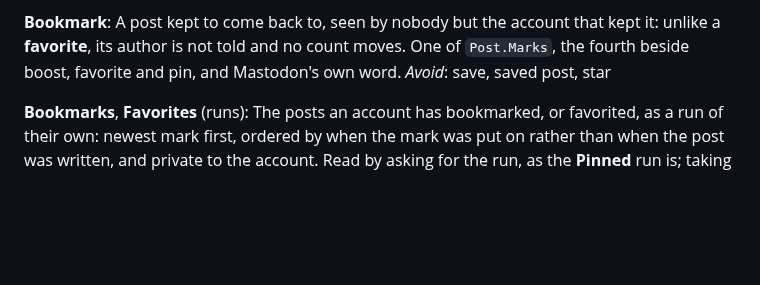
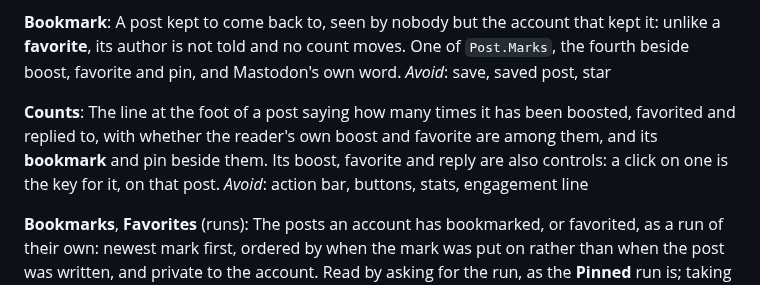
Before and after one commit to jrmitch120/wooly, a Markdown page: GLOSSARY.md, the part around the change. GitHub-like rendering; blank space fills up the shorter version.

Commit message:
Name the Counts, the line at a post's foot whose boost, favorite and reply answer a click (#592)
Co-Authored-By: Claude Opus 5.5 <noreply@anthropic.com>

```diff
--- a/GLOSSARY.md
+++ b/GLOSSARY.md
@@ -263,6 +263,12 @@ _Avoid_: favourite, like
 A post kept to come back to, seen by nobody but the account that kept it: unlike a **favorite**, its author is not told
 and no count moves. One of `Post.Marks`, the fourth beside boost, favorite and pin, and Mastodon's own word.
 _Avoid_: save, saved post, star
+
+**Counts**:
+The line at the foot of a post saying how many times it has been boosted, favorited and replied to, with whether the
+reader's own boost and favorite are among them, and its **bookmark** and pin beside them. Its boost, favorite and reply
+are also controls: a click on one is the key for it, on that post.
+_Avoid_: action bar, buttons, stats, engagement line
 
 **Bookmarks**, **Favorites** (runs):
 The posts an account has bookmarked, or favorited, as a run of their own: newest mark first, ordered by when the mark was
```
